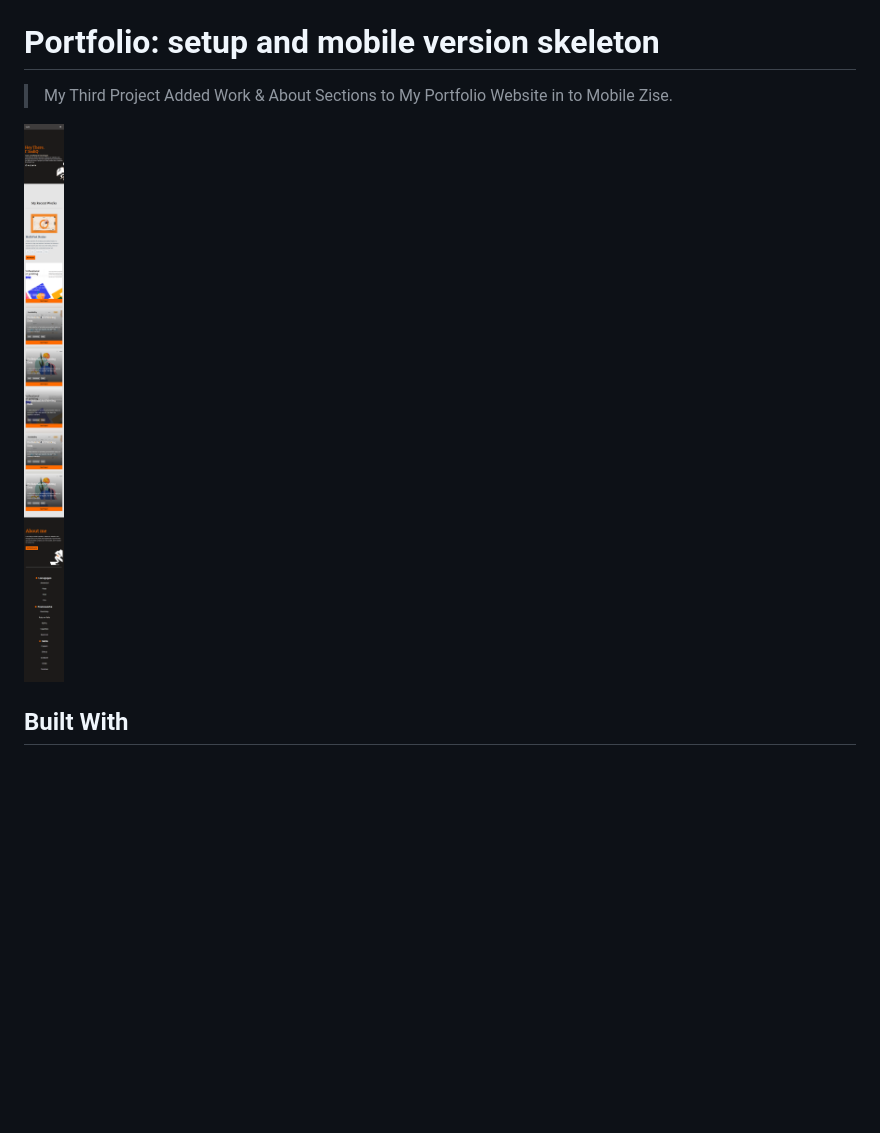
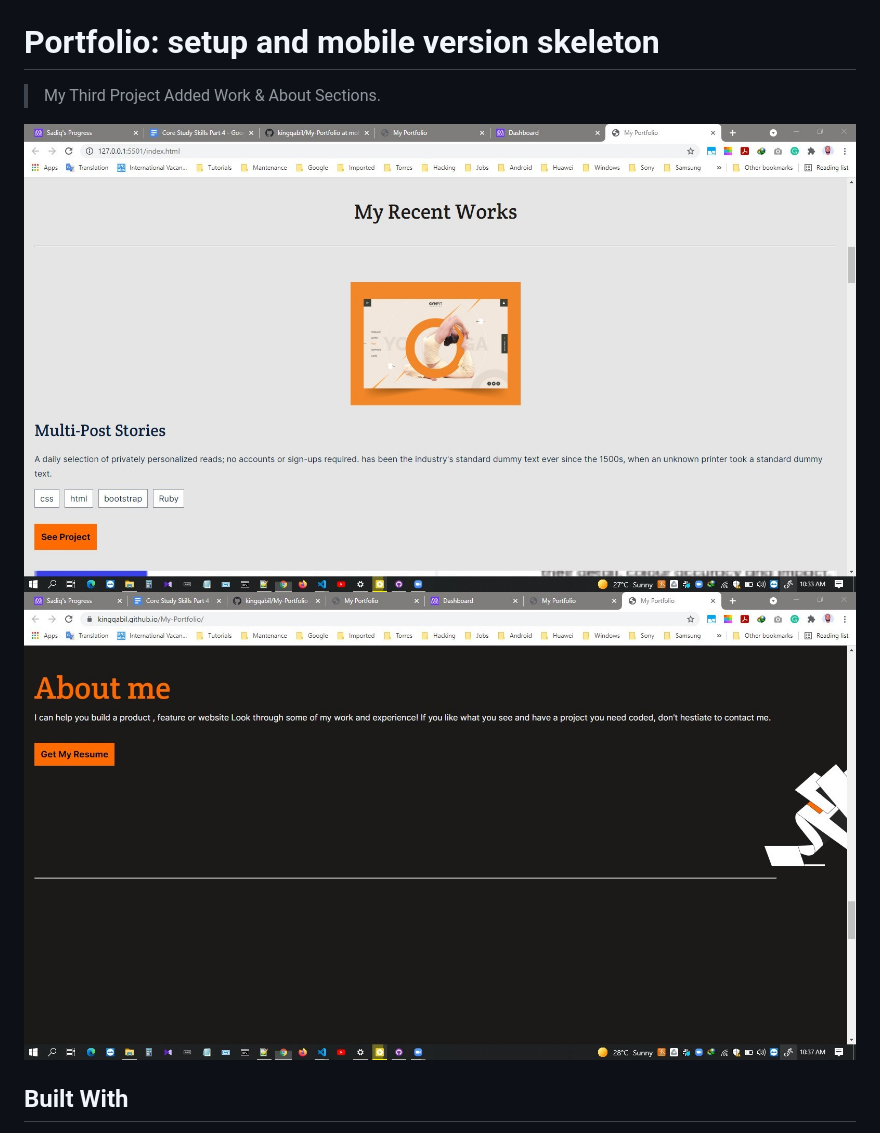
Before and after one commit to kingqabil/My-Portfolio, a Markdown page: README.md, the part around the change. Drawn GitHub-style; pictures changed too: imgs/SharedScreenshot.jpg (added), imgs/SharedScreenshot1.jpg (added); blank space fills up the shorter version.

```diff
--- a/README.md
+++ b/README.md
@@ -1,9 +1,11 @@
 ![](https://img.shields.io/badge/Microverse-blueviolet)
 
 # Portfolio: setup and mobile version skeleton
-> My Third Project Added Work & About Sections to My Portfolio Website in to Mobile Zise.
+> My Third Project Added Work & About Sections.
 
-![screenshot](./imgs/app-screenshot.png)
+![screenshot](./imgs/SharedScreenshot.jpg)
+![screenshot](./imgs/SharedScreenshot1.jpg)
+
 
 ## Built With
 
```
Also changed, not shown: 3 other files.
